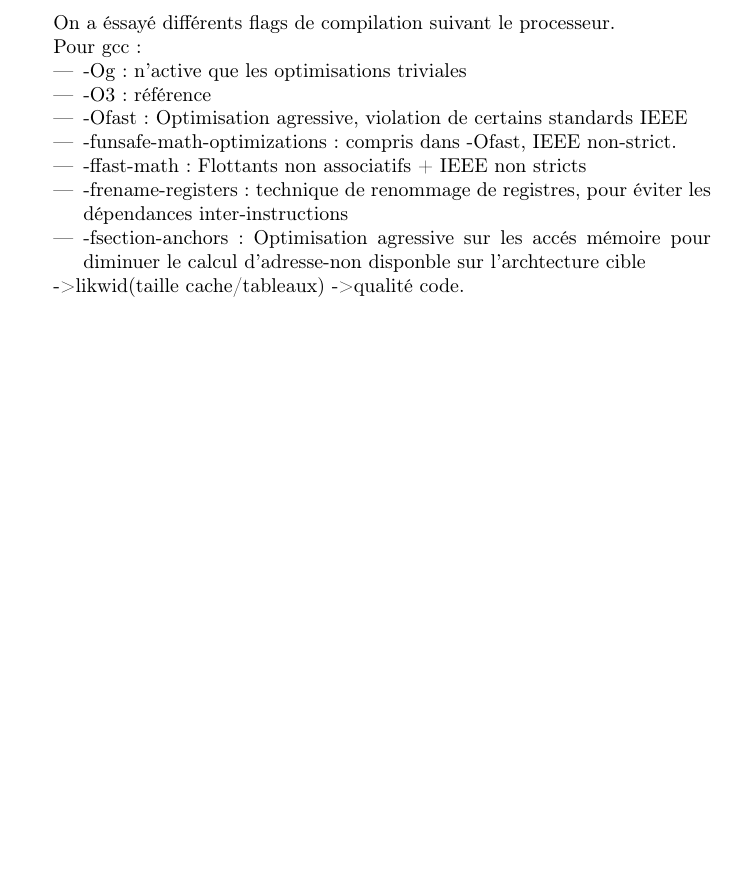
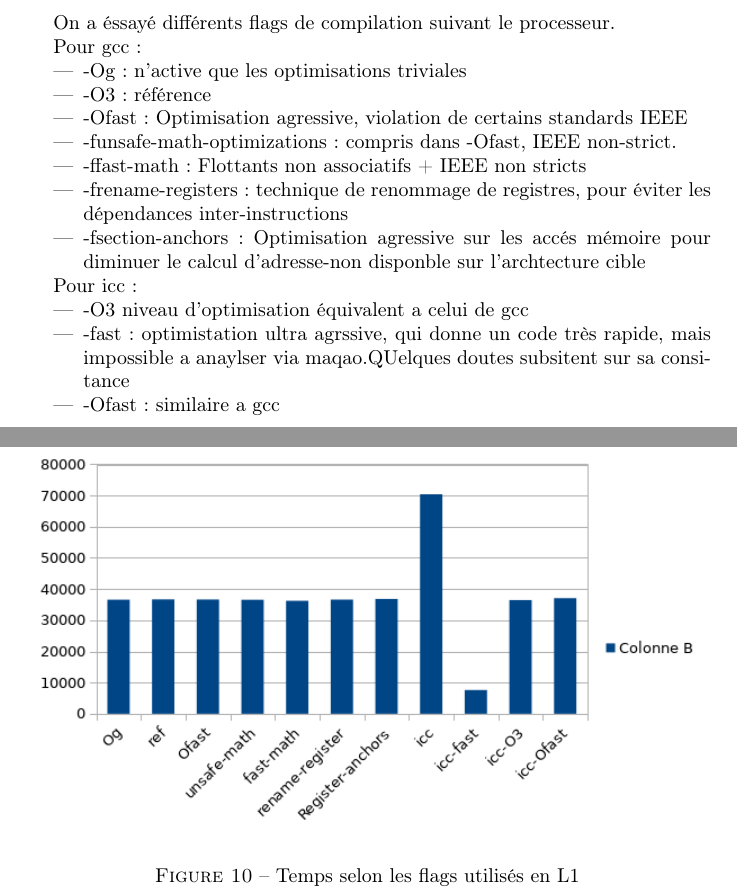
Before and after one commit to Ragmoa/ProjetVegaMissil, a LaTeX document (LaTeX/rapport.tex): part of page 12 of 12 before the commit and two parts of pages 12 and 13 of 13 after it, the two joined at a grey line, cut so that both start at the same text, the shorter picture padded with empty space. Compiled offline with pdfLaTeX.

Commit message:
Rapport ++

```diff
--- a/LaTeX/rapport.tex
+++ b/LaTeX/rapport.tex
@@ -159,13 +159,19 @@ Pour gcc:
     \item{-fsection-anchors: Optimisation agressive sur les accés mémoire pour diminuer le calcul d'adresse-non disponble sur l'archtecture cible}
 \end{itemize}
 
+Pour icc:
+\begin{itemize}
+    \item{-O3 niveau d'optimisation équivalent a celui de gcc}
+    \item{-fast : optimistation ultra agrssive, qui donne un code très rapide, mais impossible a anaylser via maqao.QUelques doutes subsitent sur sa consitance}
+    \item {-Ofast: similaire a gcc}
+\end{itemize}
 
-
-->likwid(taille cache/tableaux)
-->qualité code.
-
-
-
+\newpage
+   \begin{figure}[ht!]
+        \centering
+        \includegraphics[width=120mm]{MEDIA/time_L1.png}
+        \caption{Temps selon les flags utilisés en L1}
+    \end{figure}
 
 
 \end{document}
```
Also changed, not shown: LaTeX/MEDIA/time_L1.png (added).
